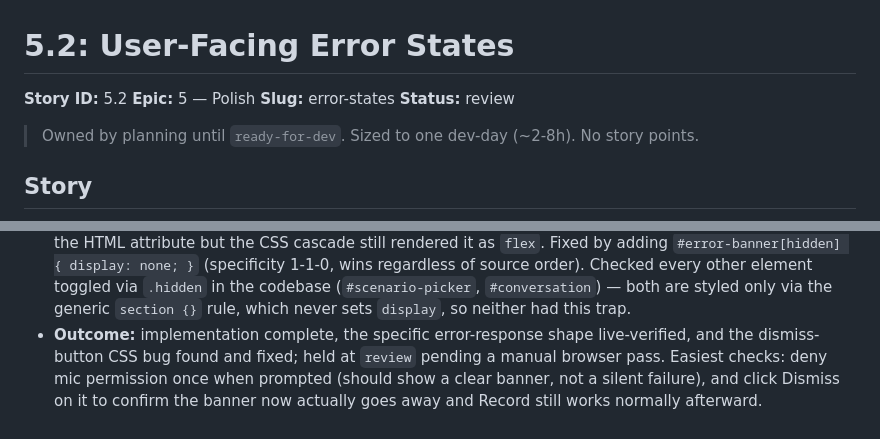
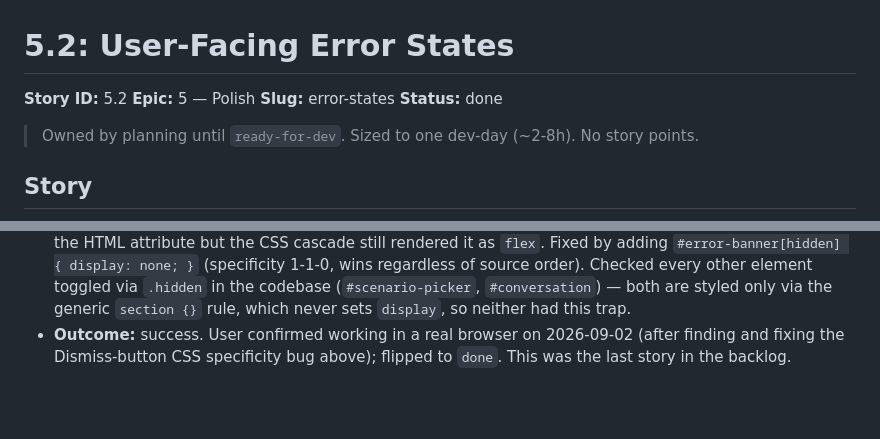
Before and after one commit to Just1bridou/selfhost-language, a Markdown page: bmad-output/stories/5.2.error-states.story.md, 2 parts joined by grey strips. Drawn GitHub-style; blank space fills up the shorter version.

```diff
--- a/bmad-output/stories/5.2.error-states.story.md
+++ b/bmad-output/stories/5.2.error-states.story.md
@@ -12,7 +12,7 @@
 **Story ID:** 5.2
 **Epic:** 5 — Polish
 **Slug:** error-states
-**Status:** review
+**Status:** done
 
 > Owned by planning until `ready-for-dev`. Sized to one dev-day (~2-8h). No story points.
 
@@ -87,4 +87,4 @@ so that **the app degrades gracefully instead of silently failing or freezing**.
   - **Live-verified AC#2's exact failure shape:** stopped the `ollama` container, replayed the turn-submission HTTP call with real fixture audio via Node — got back `HTTP 502 {"detail":"language model failed: failed to reach Ollama at http://ollama:11434/api/generate: [Errno -2] Name or service not known"}`, confirmed `friendlyTurnError()` matches this exact string via its `"language model failed"` prefix check, then restarted `ollama` and confirmed it came back healthy.
 - **NOT verified — needs a human in a real browser, same limitation as the rest of Epic 4/5:** actually denying mic permission and seeing the banner; dismissing a banner and confirming the underlying action can be retried; the "two failures in quick succession" edge case visually.
 - **Bug found from user testing, fixed:** the "Dismiss" button never actually hid the banner. Root cause: `#error-banner { display: flex; }` (ID selector, specificity 1-0-0) has higher specificity than the browser's built-in `[hidden] { display: none }` rule (0-1-0), so setting `errorBanner.hidden = true` in JS correctly set the HTML attribute but the CSS cascade still rendered it as `flex`. Fixed by adding `#error-banner[hidden] { display: none; }` (specificity 1-1-0, wins regardless of source order). Checked every other element toggled via `.hidden` in the codebase (`#scenario-picker`, `#conversation`) — both are styled only via the generic `section {}` rule, which never sets `display`, so neither had this trap.
-- **Outcome:** implementation complete, the specific error-response shape live-verified, and the dismiss-button CSS bug found and fixed; held at `review` pending a manual browser pass. Easiest checks: deny mic permission once when prompted (should show a clear banner, not a silent failure), and click Dismiss on it to confirm the banner now actually goes away and Record still works normally afterward.
+- **Outcome:** success. User confirmed working in a real browser on 2026-09-02 (after finding and fixing the Dismiss-button CSS specificity bug above); flipped to `done`. This was the last story in the backlog.
```
Also changed, not shown: bmad-output/decision-log.md (+10 -0 lines), bmad-output/epics.md (+4 -4 lines).
